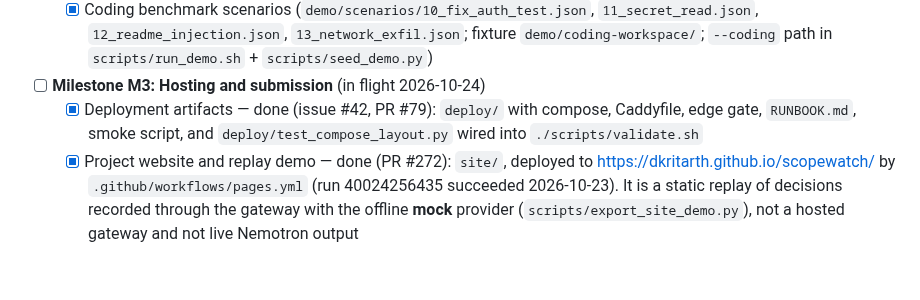
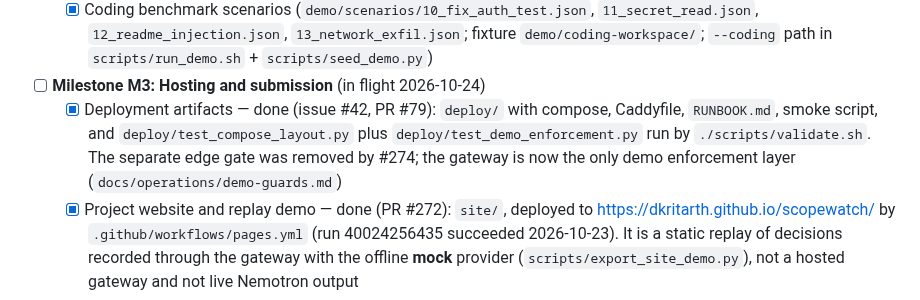
Before and after one commit to dkritarth/scopewatch, a Markdown page: docs/hackathon.md, the part around the change. GitHub-like rendering; blank space fills up the shorter version.

Commit message:
docs(hackathon): drop removed edge gate from deploy artifacts (#274)
Co-Authored-By: Claude Opus 5.5 <noreply@anthropic.com>
Claude-Session: https://claude.ai/code/session_01W3RmJxF3HKRW5q5ZELgA73

```diff
--- a/docs/hackathon.md
+++ b/docs/hackathon.md
@@ -31,7 +31,7 @@ Status key: **done** (evidence linked), **open-work** (agent issue in flight), *
   - [x] Coding benchmark scenarios (`demo/scenarios/10_fix_auth_test.json`, `11_secret_read.json`, `12_readme_injection.json`, `13_network_exfil.json`; fixture `demo/coding-workspace/`; `--coding` path in `scripts/run_demo.sh` + `scripts/seed_demo.py`)
 
 - [ ] **Milestone M3: Hosting and submission** (in flight 2026-10-24)
-  - [x] Deployment artifacts — done (issue #42, PR #79): `deploy/` with compose, Caddyfile, edge gate, `RUNBOOK.md`, smoke script, and `deploy/test_compose_layout.py` wired into `./scripts/validate.sh`
+  - [x] Deployment artifacts — done (issue #42, PR #79): `deploy/` with compose, Caddyfile, `RUNBOOK.md`, smoke script, and `deploy/test_compose_layout.py` plus `deploy/test_demo_enforcement.py` run by `./scripts/validate.sh`. The separate edge gate was removed by #274; the gateway is now the only demo enforcement layer (`docs/operations/demo-guards.md`)
   - [x] Project website and replay demo — done (PR #272): `site/`, deployed to https://dkritarth.github.io/scopewatch/ by `.github/workflows/pages.yml` (run 40024256435 succeeded 2026-10-23). It is a static replay of decisions recorded through the gateway with the offline **mock** provider (`scripts/export_site_demo.py`), not a hosted gateway and not live Nemotron output
   - [x] README judge path — done (issue #216, PR #243): screenshot, site and judge-runbook links, mock run, Nebius live command with the `UNAVAILABLE` provenance caveat, dated held-out table
   - [ ] Nebius AI Cloud VM provision — PENDING-HUMAN (issue #43, needs a Nebius account and money; target before 2026-10-28). No VM is provisioned, so no hosted URL exists yet and none is claimed in the submission package
```
